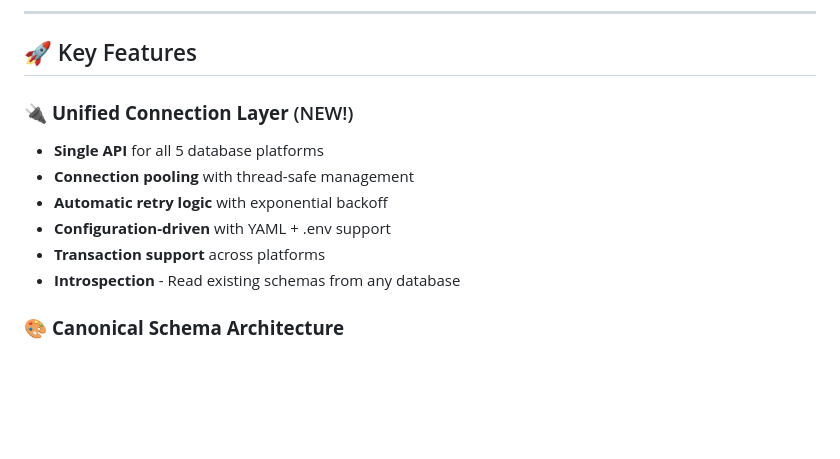
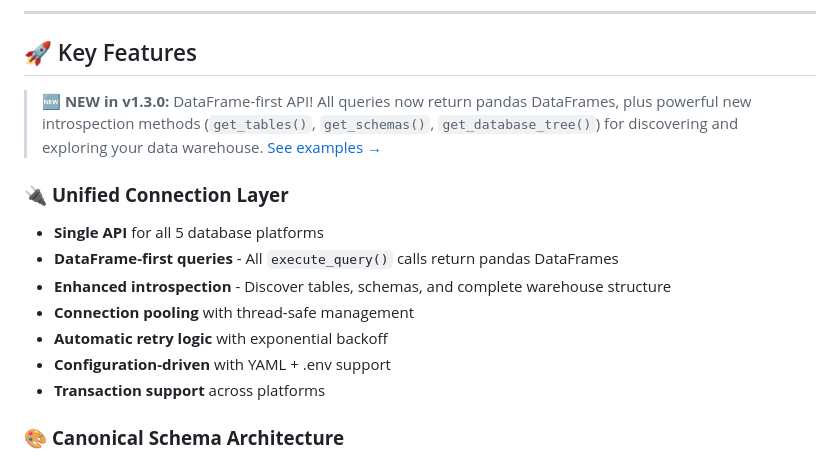
Before and after one commit to datateamsix/schema-mapper, a Markdown page: README.md, the part around one of its changes. GitHub-like rendering; blank space fills up the shorter version.

```diff
--- a/README.md
+++ b/README.md
@@ -71,13 +71,16 @@ with ConnectionFactory.get_connection('bigquery', config) as conn:
 
 ## 🚀 Key Features
 
-### 🔌 **Unified Connection Layer** (NEW!)
+> **🆕 NEW in v1.3.0:** DataFrame-first API! All queries now return pandas DataFrames, plus powerful new introspection methods (`get_tables()`, `get_schemas()`, `get_database_tree()`) for discovering and exploring your data warehouse. [See examples →](#enhanced-database-discovery-new-in-v130)
+
+### 🔌 **Unified Connection Layer**
 - **Single API** for all 5 database platforms
+- **DataFrame-first queries** - All `execute_query()` calls return pandas DataFrames
+- **Enhanced introspection** - Discover tables, schemas, and complete warehouse structure
 - **Connection pooling** with thread-safe management
 - **Automatic retry logic** with exponential backoff
 - **Configuration-driven** with YAML + .env support
 - **Transaction support** across platforms
-- **Introspection** - Read existing schemas from any database
 
 ### 🎨 **Canonical Schema Architecture**
 - **Platform-agnostic** schema representation
```
Also changed, not shown: other parts of README.md (+51 -1 lines).
